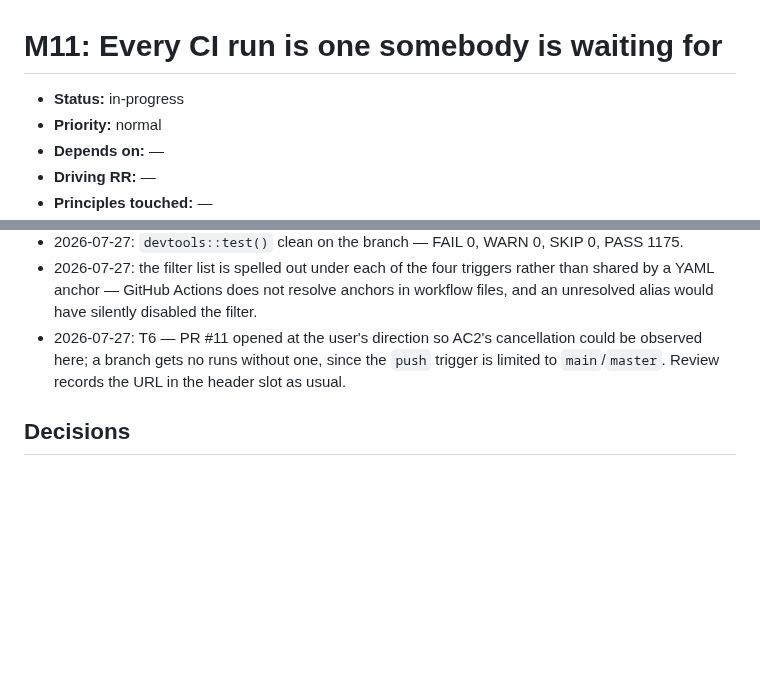
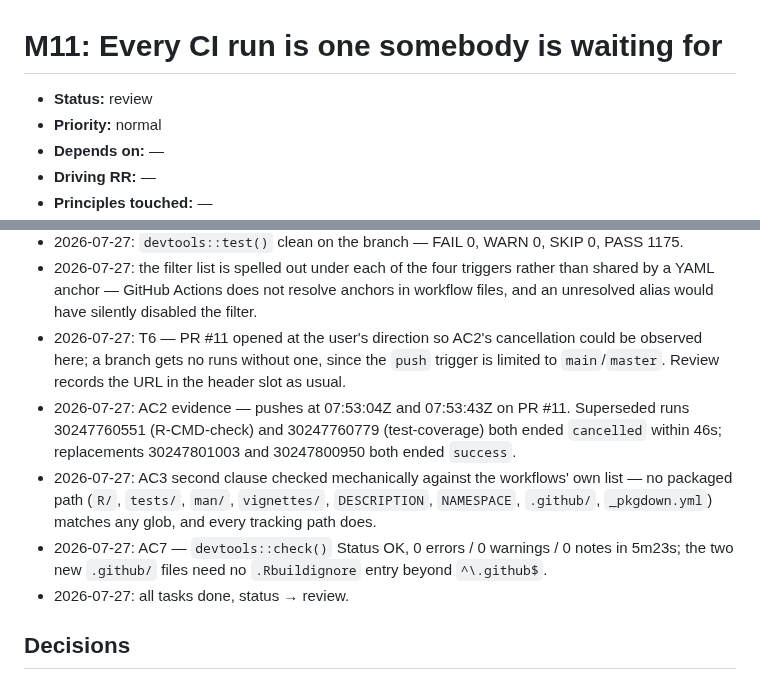
Before and after one commit to jmgirard/nestedtune, a Markdown page: cairn/milestones/M11-ci-run-economy.md, 2 parts joined by grey strips. GitHub-like rendering; blank space fills up the shorter version.

Commit message:
M11 T6: cancellation and check evidence captured; status review
Co-Authored-By: Claude Opus 5 <noreply@anthropic.com>

```diff
--- a/cairn/milestones/M11-ci-run-economy.md
+++ b/cairn/milestones/M11-ci-run-economy.md
@@ -1,6 +1,6 @@
 # M11: Every CI run is one somebody is waiting for
 
-- **Status:** in-progress
+- **Status:** review
 - **Priority:** normal
 - **Depends on:** —
 - **Driving RR:** —
@@ -107,6 +107,10 @@ candidate row. Dependency caching → already provided by
 - 2026-07-27: `devtools::test()` clean on the branch — FAIL 0, WARN 0, SKIP 0, PASS 1175.
 - 2026-07-27: the filter list is spelled out under each of the four triggers rather than shared by a YAML anchor — GitHub Actions does not resolve anchors in workflow files, and an unresolved alias would have silently disabled the filter.
 - 2026-07-27: T6 — PR #11 opened at the user's direction so AC2's cancellation could be observed here; a branch gets no runs without one, since the `push` trigger is limited to `main`/`master`. Review records the URL in the header slot as usual.
+- 2026-07-27: AC2 evidence — pushes at 07:53:04Z and 07:53:43Z on PR #11. Superseded runs 30247760551 (R-CMD-check) and 30247760779 (test-coverage) both ended `cancelled` within 46s; replacements 30247801003 and 30247800950 both ended `success`.
+- 2026-07-27: AC3 second clause checked mechanically against the workflows' own list — no packaged path (`R/`, `tests/`, `man/`, `vignettes/`, `DESCRIPTION`, `NAMESPACE`, `.github/`, `_pkgdown.yml`) matches any glob, and every tracking path does.
+- 2026-07-27: AC7 — `devtools::check()` Status OK, 0 errors / 0 warnings / 0 notes in 5m23s; the two new `.github/` files need no `.Rbuildignore` entry beyond `^\.github$`.
+- 2026-07-27: all tasks done, status → review.
 
 ## Decisions
 
```
Also changed, not shown: other parts of cairn/milestones/M11-ci-run-economy.md (+1 -1 lines), cairn/ROADMAP.md (+1 -1 lines).
